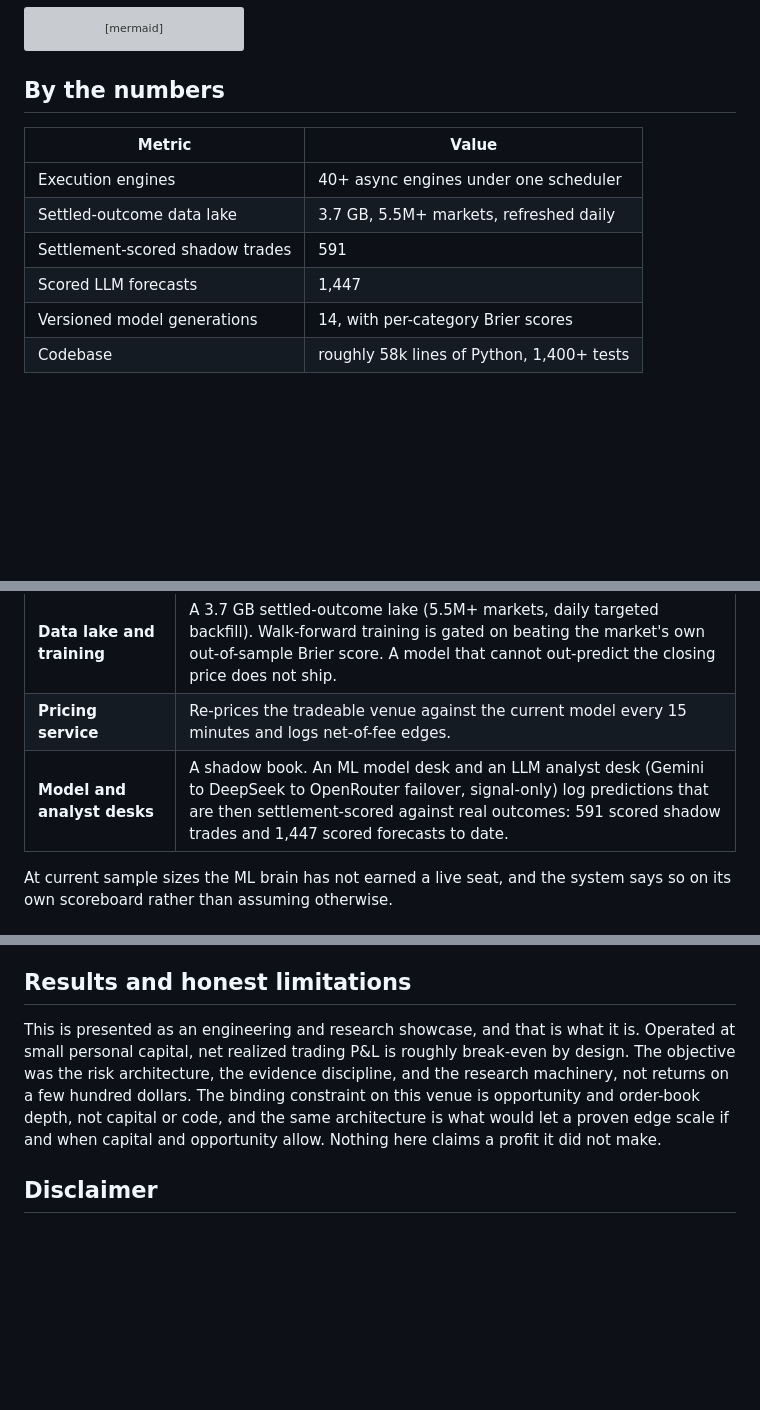
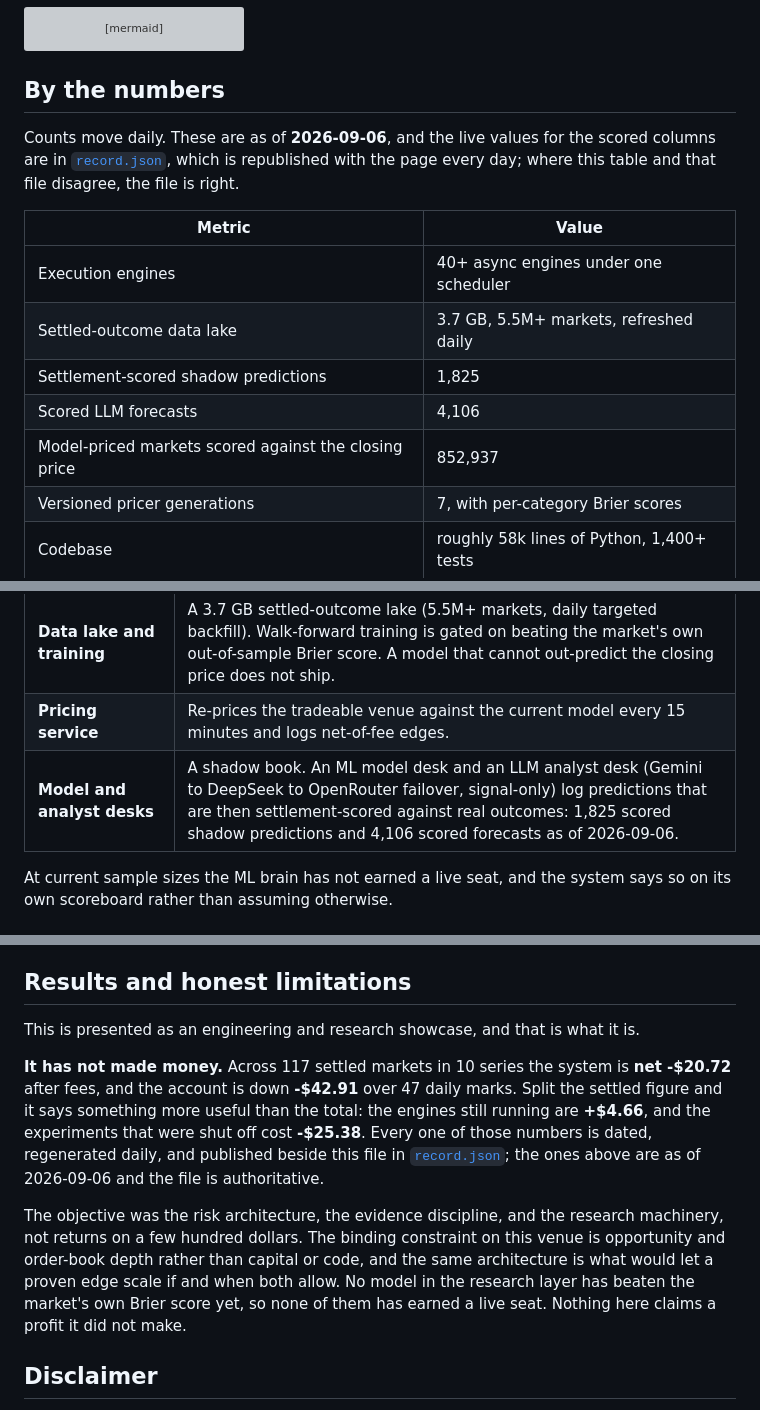
Before and after one commit to KidusB9/kalshi-quant-research, a Markdown page: README.md, 3 parts joined by grey strips. Rendered like a GitHub page; blank space fills up the shorter version; grey boxes are pictures that could not be loaded.

Commit message:
README: state the real settled numbers; drop two orphaned doc pages that described a different system

```diff
--- a/README.md
+++ b/README.md
@@ -65,13 +65,18 @@ flowchart TB
 
 ## By the numbers
 
+Counts move daily. These are as of **2026-09-06**, and the live values for the
+scored columns are in [`record.json`](record.json), which is republished with the
+page every day; where this table and that file disagree, the file is right.
+
 | Metric | Value |
 |---|---|
 | Execution engines | 40+ async engines under one scheduler |
 | Settled-outcome data lake | 3.7 GB, 5.5M+ markets, refreshed daily |
-| Settlement-scored shadow trades | 591 |
-| Scored LLM forecasts | 1,447 |
-| Versioned model generations | 14, with per-category Brier scores |
+| Settlement-scored shadow predictions | 1,825 |
+| Scored LLM forecasts | 4,106 |
+| Model-priced markets scored against the closing price | 852,937 |
+| Versioned pricer generations | 7, with per-category Brier scores |
 | Codebase | roughly 58k lines of Python, 1,400+ tests |
 
 ## How capital is governed
@@ -112,7 +117,7 @@ same statistical gates the live engines passed.
 |---|---|
 | **Data lake and training** | A 3.7 GB settled-outcome lake (5.5M+ markets, daily targeted backfill). Walk-forward training is gated on beating the market's own out-of-sample Brier score. A model that cannot out-predict the closing price does not ship. |
 | **Pricing service** | Re-prices the tradeable venue against the current model every 15 minutes and logs net-of-fee edges. |
-| **Model and analyst desks** | A shadow book. An ML model desk and an LLM analyst desk (Gemini to DeepSeek to OpenRouter failover, signal-only) log predictions that are then settlement-scored against real outcomes: 591 scored shadow trades and 1,447 scored forecasts to date. |
+| **Model and analyst desks** | A shadow book. An ML model desk and an LLM analyst desk (Gemini to DeepSeek to OpenRouter failover, signal-only) log predictions that are then settlement-scored against real outcomes: 1,825 scored shadow predictions and 4,106 scored forecasts as of 2026-09-06. |
 
 At current sample sizes the ML brain has not earned a live seat, and the system
 says so on its own scoreboard rather than assuming otherwise.
@@ -156,12 +161,22 @@ selection, and a confidence interval, not when it looks good on a chart.
 ## Results and honest limitations
 
 This is presented as an engineering and research showcase, and that is what it is.
-Operated at small personal capital, net realized trading P&L is roughly
-break-even by design. The objective was the risk architecture, the evidence
-discipline, and the research machinery, not returns on a few hundred dollars. The
-binding constraint on this venue is opportunity and order-book depth, not capital
-or code, and the same architecture is what would let a proven edge scale if and
-when capital and opportunity allow. Nothing here claims a profit it did not make.
+
+**It has not made money.** Across 117 settled markets in 10 series the system is
+**net -$20.72** after fees, and the account is down **-$42.91** over 47 daily
+marks. Split the settled figure and it says something more useful than the total:
+the engines still running are **+$4.66**, and the experiments that were shut off
+cost **-$25.38**. Every one of those numbers is dated, regenerated daily, and
+published beside this file in [`record.json`](record.json); the ones above are
+as of 2026-09-06 and the file is authoritative.
+
+The objective was the risk architecture, the evidence discipline, and the
+research machinery, not returns on a few hundred dollars. The binding constraint
+on this venue is opportunity and order-book depth rather than capital or code,
+and the same architecture is what would let a proven edge scale if and when both
+allow. No model in the research layer has beaten the market's own Brier score
+yet, so none of them has earned a live seat. Nothing here claims a profit it did
+not make.
 
 ## Disclaimer
 
```
Also changed, not shown: docs/DASHBOARD.md (deleted, +0 -235 lines), docs/PERFORMANCE_SYSTEM.md (deleted, +0 -297 lines).
